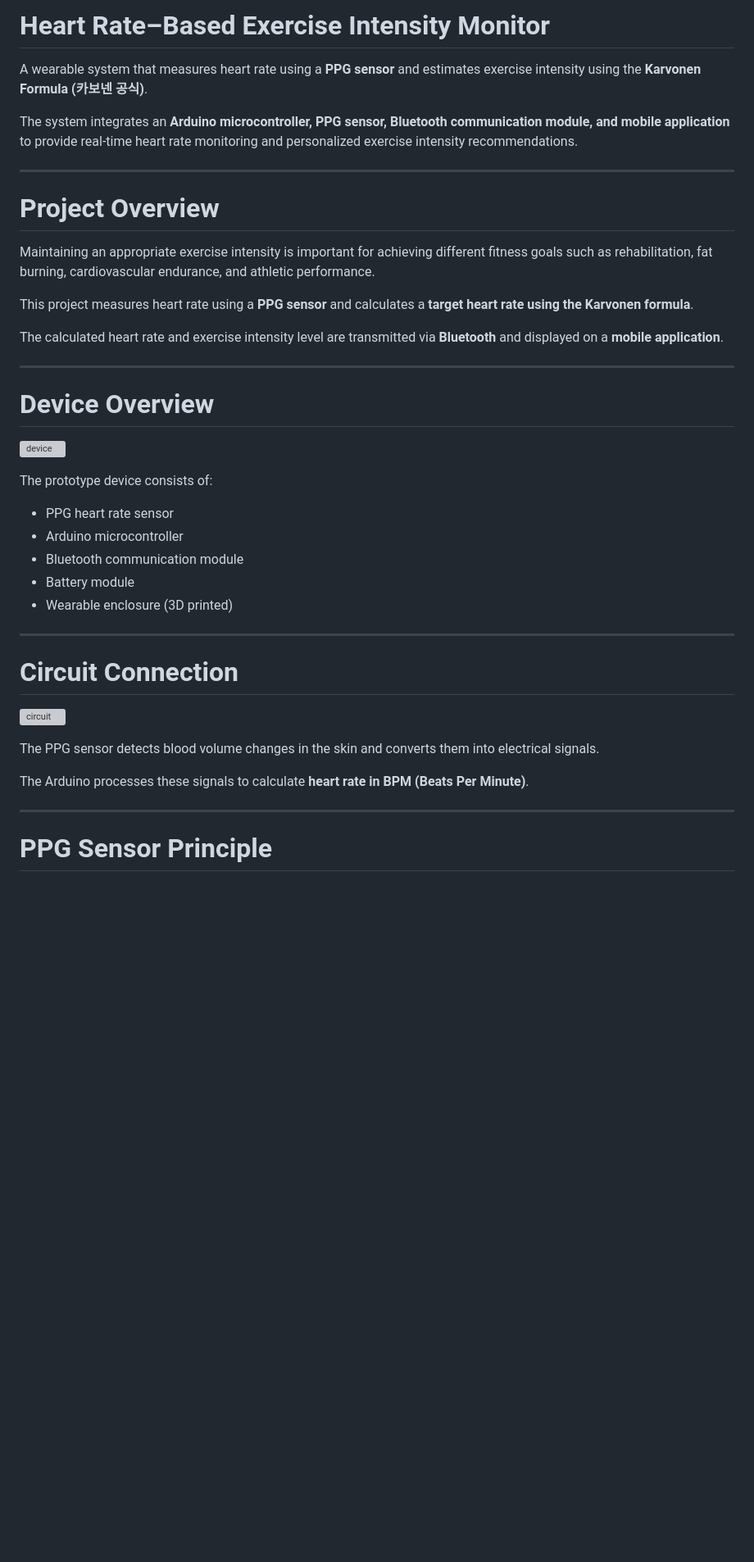
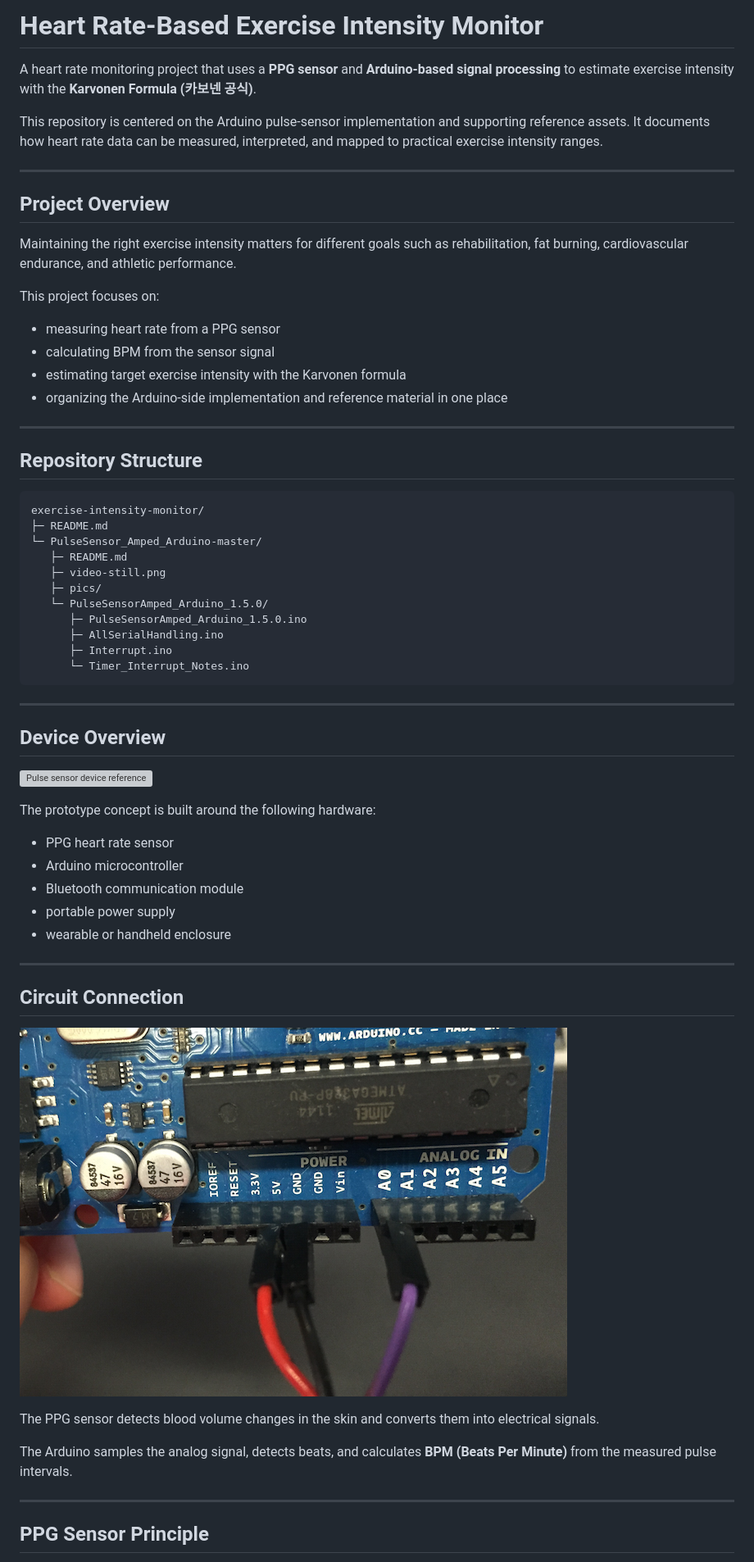
Before and after one commit to junhaj27-jpg/exercise-intensity-monitor, a Markdown page: README.md, the part around one of its changes. Shown at 82% size. Rendered like a GitHub page; blank space fills up the shorter version; grey boxes are pictures that could not be loaded.

````diff
--- a/README.md
+++ b/README.md
@@ -1,44 +1,65 @@
-# Heart Rate–Based Exercise Intensity Monitor
+# Heart Rate-Based Exercise Intensity Monitor
 
-A wearable system that measures heart rate using a **PPG sensor** and estimates exercise intensity using the **Karvonen Formula (카보넨 공식)**.
+A heart rate monitoring project that uses a **PPG sensor** and **Arduino-based signal processing** to estimate exercise intensity with the **Karvonen Formula (카보넨 공식)**.
 
-The system integrates an **Arduino microcontroller, PPG sensor, Bluetooth communication module, and mobile application** to provide real-time heart rate monitoring and personalized exercise intensity recommendations.
+This repository is centered on the Arduino pulse-sensor implementation and supporting reference assets. It documents how heart rate data can be measured, interpreted, and mapped to practical exercise intensity ranges.
 
 ---
 
-# Project Overview
+## Project Overview
 
-Maintaining an appropriate exercise intensity is important for achieving different fitness goals such as rehabilitation, fat burning, cardiovascular endurance, and athletic performance.
+Maintaining the right exercise intensity matters for different goals such as rehabilitation, fat burning, cardiovascular endurance, and athletic performance.
 
-This project measures heart rate using a **PPG sensor** and calculates a **target heart rate using the Karvonen formula**.
+This project focuses on:
 
-The calculated heart rate and exercise intensity level are transmitted via **Bluetooth** and displayed on a **mobile application**.
+- measuring heart rate from a PPG sensor
+- calculating BPM from the sensor signal
+- estimating target exercise intensity with the Karvonen formula
+- organizing the Arduino-side implementation and reference material in one place
 
 ---
 
-# Device Overview
+## Repository Structure
 
-![device](images/device_photo.jpg)
+```text
+exercise-intensity-monitor/
+├─ README.md
+└─ PulseSensor_Amped_Arduino-master/
+   ├─ README.md
+   ├─ video-still.png
+   ├─ pics/
+   └─ PulseSensorAmped_Arduino_1.5.0/
+      ├─ PulseSensorAmped_Arduino_1.5.0.ino
+      ├─ AllSerialHandling.ino
+      ├─ Interrupt.ino
+      └─ Timer_Interrupt_Notes.ino
+```
 
-The prototype device consists of:
+---
+
+## Device Overview
+
+![Pulse sensor device reference](PulseSensor_Amped_Arduino-master/video-still.png)
+
+The prototype concept is built around the following hardware:
 
 - PPG heart rate sensor
 - Arduino microcontroller
 - Bluetooth communication module
-- Battery module
-- Wearable enclosure (3D printed)
+- portable power supply
+- wearable or handheld enclosure
 
 ---
 
-# Circuit Connection
+## Circuit Connection
 
-![circuit](images/circuit_connection.jpg)
+![Pulse sensor cable hookup](PulseSensor_Amped_Arduino-master/pics/cablehookup.png)
 
 The PPG sensor detects blood volume changes in the skin and converts them into electrical signals.
 
-The Arduino processes these signals to calculate **heart rate in BPM (Beats Per Minute)**.
+The Arduino samples the analog signal, detects beats, and calculates **BPM (Beats Per Minute)** from the measured pulse intervals.
 
 ---
 
-# PPG Sensor Principle
+## PPG Sensor Principle
 
````
Also changed, not shown: other parts of README.md (+94 -61 lines).
